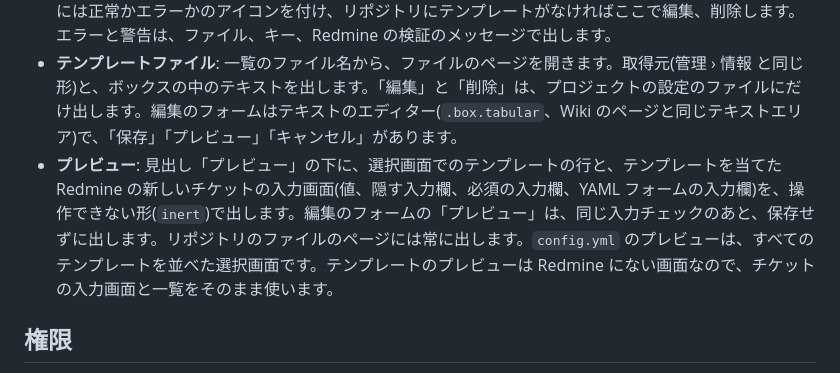
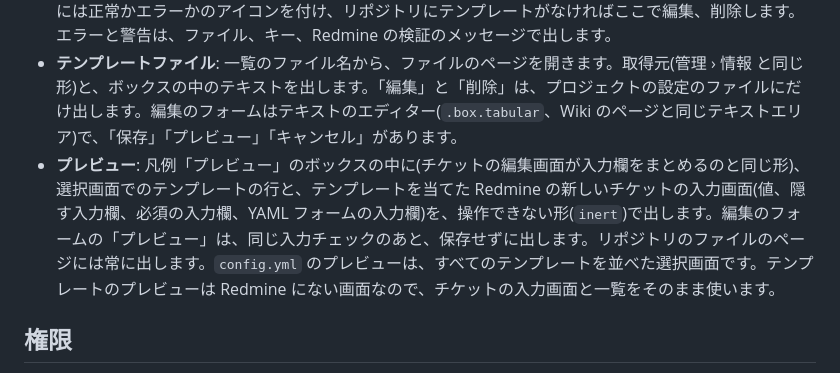
Before and after one commit to redmine-kit/redmine_issue_template, a Markdown page: docs/ja/design.md, the part around the change. Drawn GitHub-style.

```diff
--- a/docs/ja/design.md
+++ b/docs/ja/design.md
@@ -102,7 +102,7 @@ Redmine は、説明をテキスト書式の設定で表示します。テンプ
 - **チケットの入力画面**: Redmine の入力画面に、テンプレートの値を入れたものです。YAML フォームの入力欄は、チケットの属性の後に、入力画面の表の形で出します。隠す入力欄は出さず、必須の入力欄には Redmine と同じ印を付けます。
 - **プロジェクトの設定 › チケットテンプレート**: アクションのリンク「新しいファイル」(リポジトリにテンプレートがないとき)、「インポート」、「ヘルプ」(このドキュメントの形式のページ)。テンプレートの取得元、最後に取り込んだリビジョンと日時を、管理 › 情報 と同じ名前と値の表で出します。ファイルの一覧には正常かエラーかのアイコンを付け、リポジトリにテンプレートがなければここで編集、削除します。エラーと警告は、ファイル、キー、Redmine の検証のメッセージで出します。
 - **テンプレートファイル**: 一覧のファイル名から、ファイルのページを開きます。取得元(管理 › 情報 と同じ形)と、ボックスの中のテキストを出します。「編集」と「削除」は、プロジェクトの設定のファイルにだけ出します。編集のフォームはテキストのエディター(`.box.tabular`、Wiki のページと同じテキストエリア)で、「保存」「プレビュー」「キャンセル」があります。
-- **プレビュー**: 見出し「プレビュー」の下に、選択画面でのテンプレートの行と、テンプレートを当てた Redmine の新しいチケットの入力画面(値、隠す入力欄、必須の入力欄、YAML フォームの入力欄)を、操作できない形(`inert`)で出します。編集のフォームの「プレビュー」は、同じ入力チェックのあと、保存せずに出します。リポジトリのファイルのページには常に出します。`config.yml` のプレビューは、すべてのテンプレートを並べた選択画面です。テンプレートのプレビューは Redmine にない画面なので、チケットの入力画面と一覧をそのまま使います。
+- **プレビュー**: 凡例「プレビュー」のボックスの中に(チケットの編集画面が入力欄をまとめるのと同じ形)、選択画面でのテンプレートの行と、テンプレートを当てた Redmine の新しいチケットの入力画面(値、隠す入力欄、必須の入力欄、YAML フォームの入力欄)を、操作できない形(`inert`)で出します。編集のフォームの「プレビュー」は、同じ入力チェックのあと、保存せずに出します。リポジトリのファイルのページには常に出します。`config.yml` のプレビューは、すべてのテンプレートを並べた選択画面です。テンプレートのプレビューは Redmine にない画面なので、チケットの入力画面と一覧をそのまま使います。
 
 <a id="permissions"></a>
 
```
Also changed, not shown: docs/design.md (+1 -1 lines), docs/images/preview.png, docs/images/settings.png, docs/ja/images/issue-form.png, docs/ja/images/preview.png, docs/ja/images/settings.png, 8 other files.
